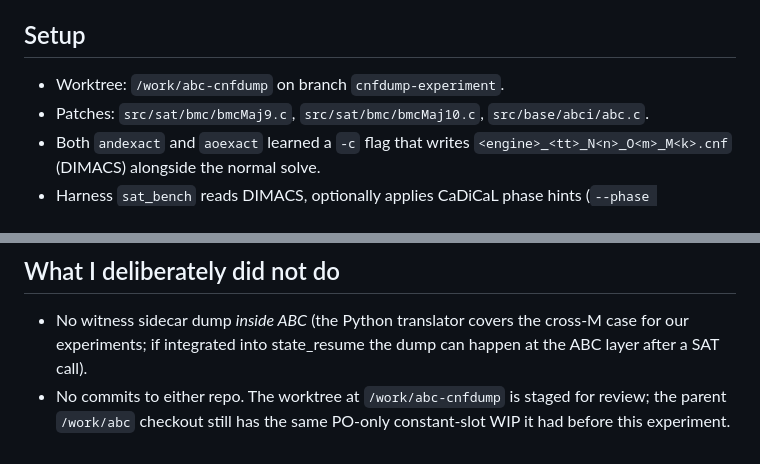
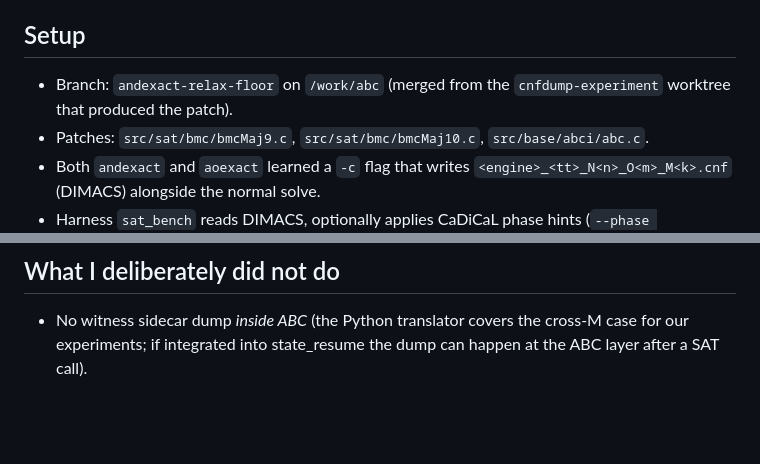
Before and after one commit to cyberseihis/abc-synthesis-notes, a Markdown page: sat_bench/FINDINGS.md, 2 parts joined by grey strips. Drawn GitHub-style; blank space fills up the shorter version.

```diff
--- a/sat_bench/FINDINGS.md
+++ b/sat_bench/FINDINGS.md
@@ -9,7 +9,8 @@ CaDiCaL with configurable options.
 
 ## Setup
 
-- Worktree: `/work/abc-cnfdump` on branch `cnfdump-experiment`.
+- Branch: `andexact-relax-floor` on `/work/abc` (merged from the
+  `cnfdump-experiment` worktree that produced the patch).
 - Patches: `src/sat/bmc/bmcMaj9.c`, `src/sat/bmc/bmcMaj10.c`, `src/base/abci/abc.c`.
 - Both `andexact` and `aoexact` learned a `-c` flag that writes
   `<engine>_<tt>_N<n>_O<m>_M<k>.cnf` (DIMACS) alongside the normal solve.
@@ -176,6 +177,3 @@ table on a meaningful slice of instances.
 - No witness sidecar dump *inside ABC* (the Python translator covers
   the cross-M case for our experiments; if integrated into state_resume
   the dump can happen at the ABC layer after a SAT call).
-- No commits to either repo. The worktree at `/work/abc-cnfdump` is
-  staged for review; the parent `/work/abc` checkout still has the
-  same PO-only constant-slot WIP it had before this experiment.
```
Also changed, not shown: cnf-dump-experiment.md (+3 -3 lines).
